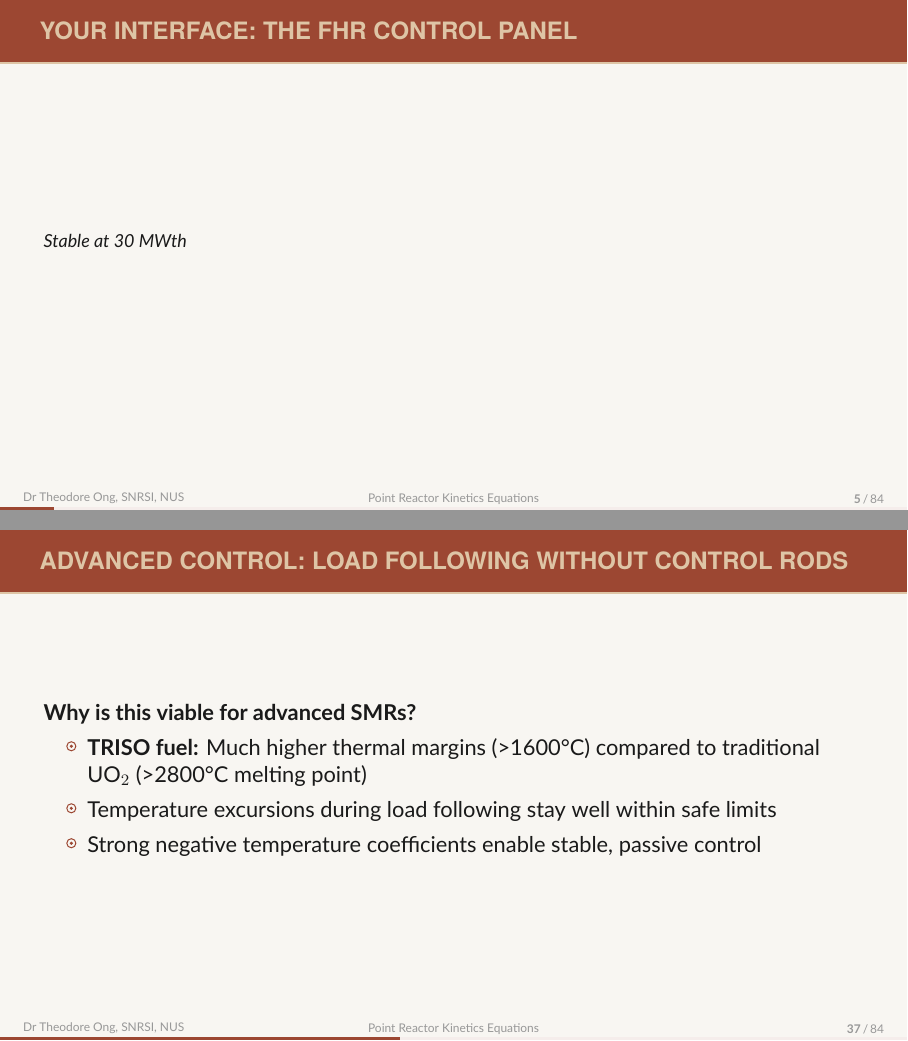
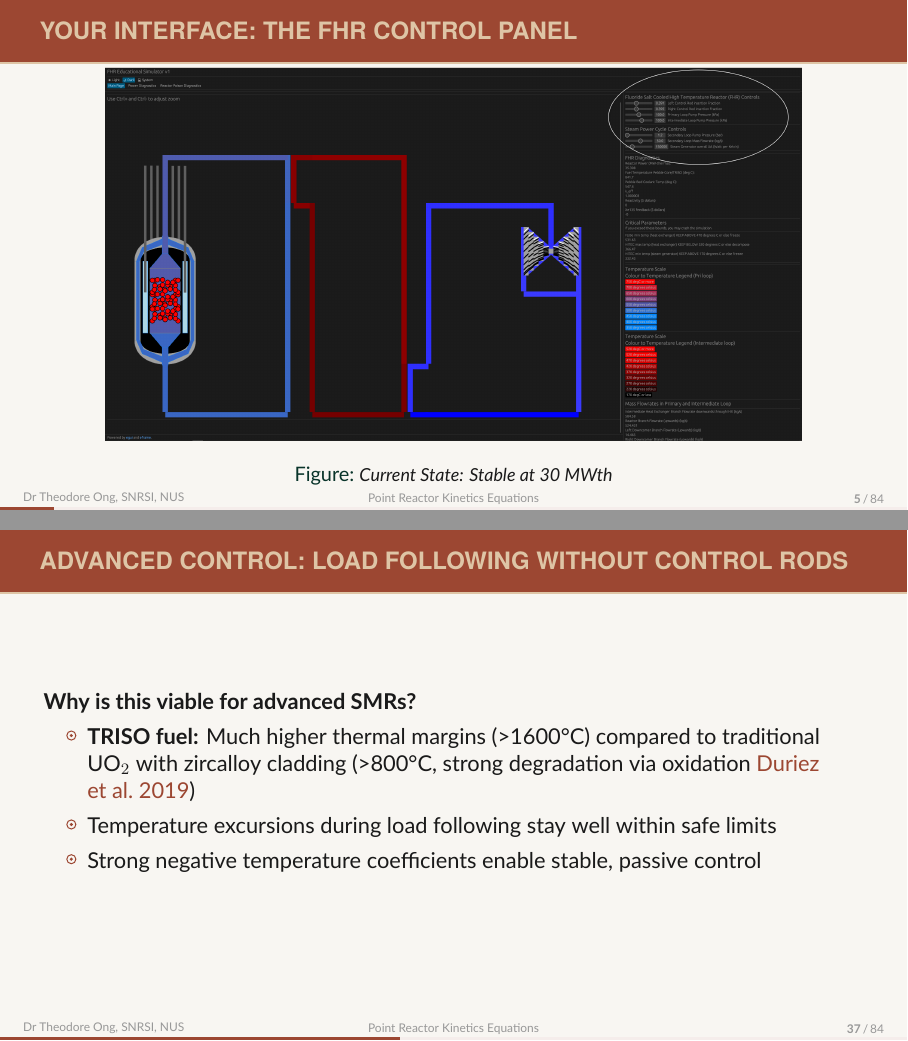
Before and after one commit to theodoreOnzGit/outram-park, LaTeX slides (presentations/university_level/prke.tex): pages 5 and 37 of 84, joined at a grey line. Compiled offline with XeLaTeX; a missing font is replaced by an installed copy or a similar font.

Commit message:
changed prke presentation

```diff
--- a/presentations/university_level/prke.tex
+++ b/presentations/university_level/prke.tex
@@ -107,9 +107,10 @@
 % showing the power gauge, reactivity controls, and main readout at 30 MWth.
 \begin{frame}[allowframebreaks]{Your Interface: The FHR Control Panel}
     \centering
-	\includegraphics[width=0.85\textwidth, keepaspectratio]{./fhr_sim_controls.png}
-    \vspace{0.5em}
-    \footnotesize{\textit{Current State: Stable at 30 MWth}}
+    \begin{figure}
+        \includegraphics[width=0.85\textwidth, keepaspectratio]{./fhr_sim_controls.png}
+        \caption{\footnotesize{\textit{Current State: Stable at 30 MWth}}}
+    \end{figure}
 \end{frame}
 
 % --- Slide 5: The Challenge Begins (While students attempt) ---
@@ -576,7 +577,9 @@
     \vspace{1em}
     \textbf{Why is this viable for advanced SMRs?}
     \begin{itemize}
-        \item \textbf{TRISO fuel:} Much higher thermal margins (\textgreater 1600°C) compared to traditional UO$_2$ (\textgreater 2800°C melting point)
+        \item \textbf{TRISO fuel:} Much higher thermal margins (\textgreater 1600°C) compared to traditional UO$_2$
+			with zircalloy cladding (\textgreater 800°C, strong degradation via oxidation
+			\cite{duriez2019zircaloy})
         \item Temperature excursions during load following stay well within safe limits
         \item Strong negative temperature coefficients enable stable, passive control
     \end{itemize}
```
Also changed, not shown: presentations/university_level/demo.bib (+11 -0 lines), presentations/students_and_teachers/st_presentation.pdf, 1 other file.
